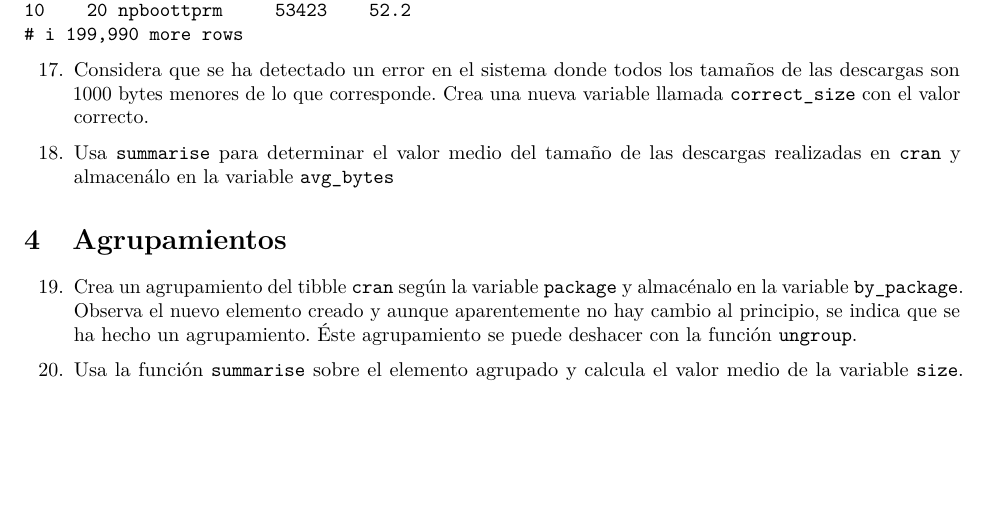
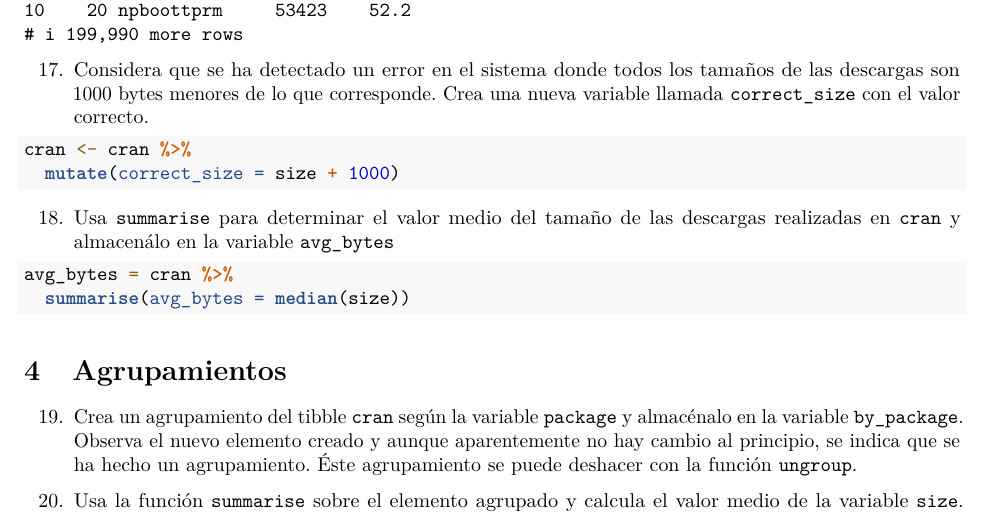
Before and after one commit to delaruna/RaceTema4, an R Markdown document (CarreraTydiverse_Alumno.Rmd): part of page 9 of 12, cut so that both start at the same text, the shorter picture padded with empty space. Rendered offline with R 4.5, knitr and Pandoc, then LaTeX, with nearby package versions.

Commit message:
ejercicios 17 y 18

````diff
--- a/CarreraTydiverse_Alumno.Rmd
+++ b/CarreraTydiverse_Alumno.Rmd
@@ -219,11 +219,14 @@ cran3 %>%
 ```
 17. Considera que se ha detectado un error en el sistema donde todos los tamaños de las descargas son 1000 bytes menores de lo que corresponde. Crea una nueva variable llamada `correct_size` con el valor correcto.
 ```{r}
+cran <- cran %>%
+  mutate(correct_size = size + 1000)
 
 ```
 18. Usa `summarise` para determinar el valor medio del tamaño de las descargas realizadas en `cran` y almacenálo en la variable `avg_bytes`
 ```{r}
-
+avg_bytes = cran %>%
+  summarise(avg_bytes = median(size))
 ```
 # Agrupamientos
 
````
